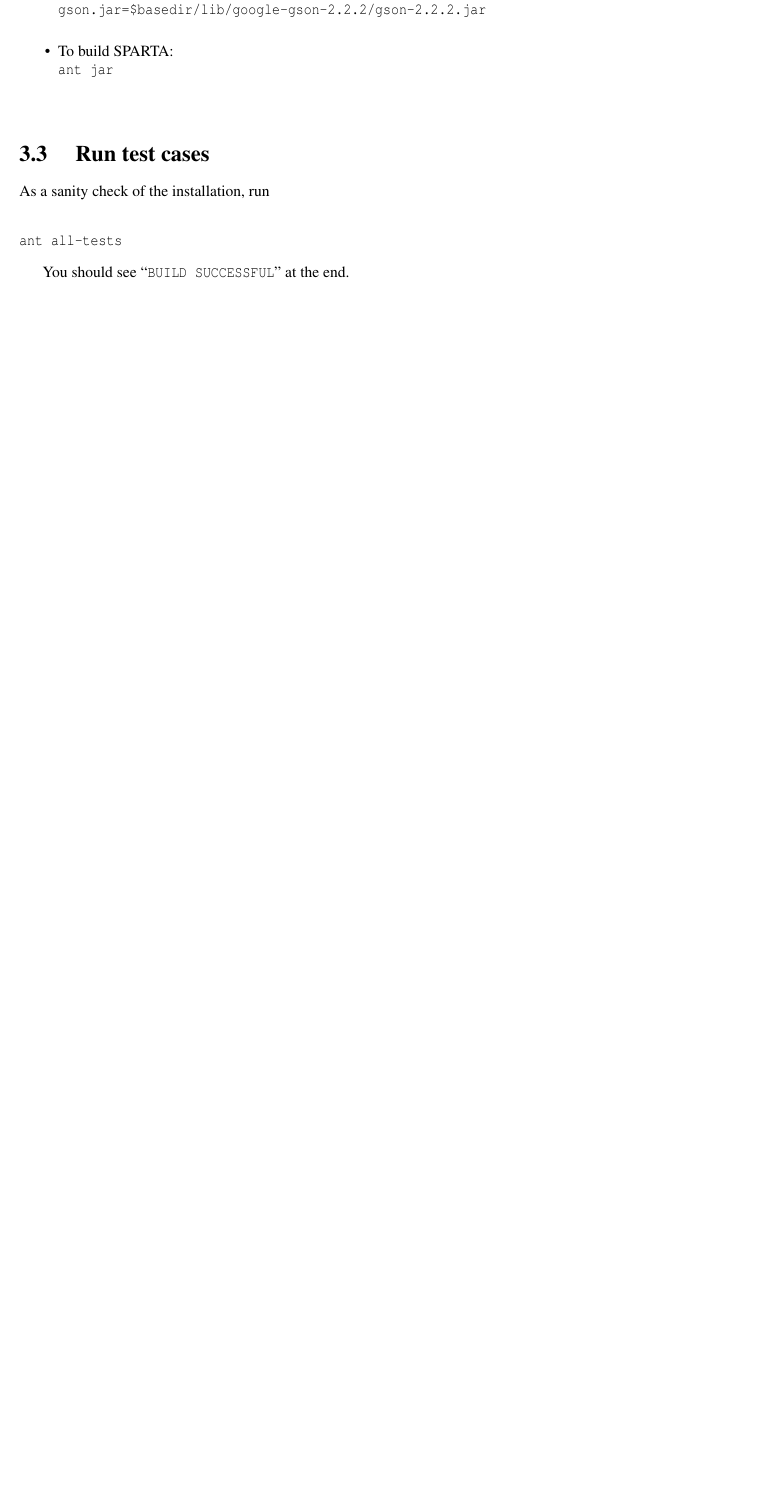
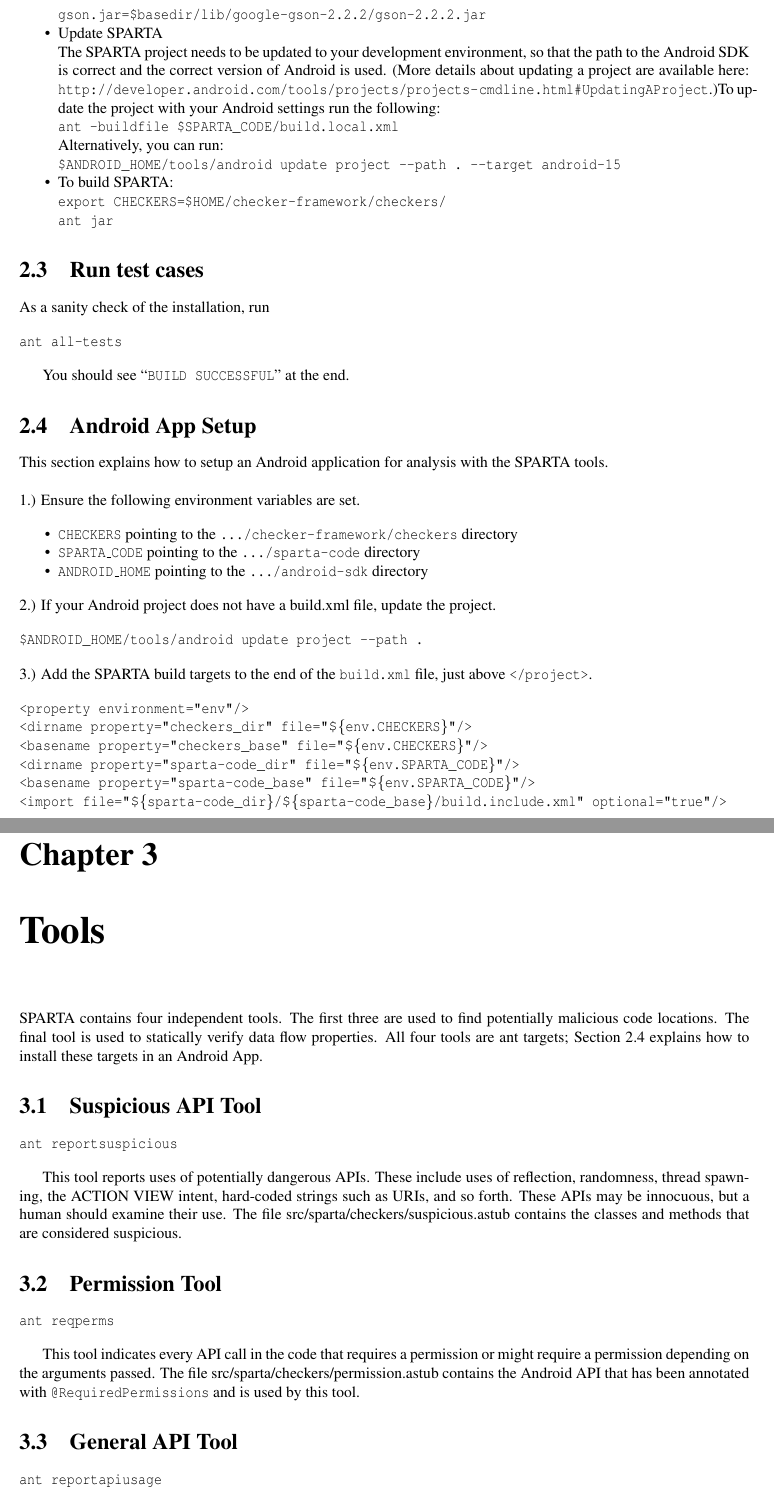
Before and after one commit to typetools/sparta, a LaTeX document (docs/manual.tex, which reads docs/appanalysis.tex, docs/installation.tex, docs/manual-style.tex): part of page 12 of 23 before the commit and two parts of pages 6 and 7 of 24 after it, the two joined at a grey line, cut so that both start at the same text, the shorter picture padded with empty space. Compiled offline with pdfLaTeX.

Commit message:
Added a tool section to the documentation. Improved the install section. Changed @NoFlow to @DefaultFlow

```diff
--- a/docs/appanalysis.tex
+++ b/docs/appanalysis.tex
@@ -1,5 +1,5 @@
 \htmlhr
-\chapter{Android App Analysis\label{appanalysis}}
+\chapter{How to Detect Malware\label{appanalysis}}
 
 This is a brief guide on how to analyze an Android application and
 find security vulnerabilities. This document gives a high-level view
--- a/docs/installation.tex
+++ b/docs/installation.tex
@@ -62,9 +61,23 @@
 gson.jar=${basedir}/lib/google-gson-2.2.2/gson-2.2.2.jar
 \end{alltt}
 % make Emacs $ happy
-\paragraph{Build SPARTA}
+\item Update SPARTA
+
+The SPARTA project needs to be updated to your development environment, so that the path to the Android SDK is correct and the correct version of Android is used. (More details about updating a project are available here: \url{http://developer.android.com/tools/projects/projects-cmdline.html#UpdatingAProject}.)To update the project with your Android settings run the following:
+
+\begin{alltt}
+ant -buildfile $SPARTA_CODE/build.local.xml
+\end{alltt}
+
+Alternatively, you can run:
+
+\begin{alltt}
+$ANDROID_HOME/tools/android update project -{}-path . -{}-target android-15
+\end{alltt}
+
 \item To build SPARTA:
 \begin{alltt}
+export CHECKERS=$HOME/checker-framework/checkers/
 ant jar
 \end{alltt}
 
@@ -95,6 +108,47 @@
 \end{alltt}
 
 You should see ``\<BUILD SUCCESSFUL>'' at the end.
+
+\section{Android App Setup\label{sec:antsetup}}
+
+This section explains how to setup an Android application for analysis with the SPARTA tools.
+\\ \\
+1.) Ensure the following environment variables are set.
+
+\begin{itemize}
+\item
+\<CHECKERS> pointing to the
+\<.../checker-framework/checkers> directory
+
+\item
+\<SPARTA\_CODE> pointing to the \<.../sparta-code> directory
+
+\item
+\<ANDROID\_HOME> pointing to the \<.../android-sdk> directory
+
+\end{itemize}
+
+\noindent
+2.) If your Android project does not have a build.xml file, update the project.
+
+\begin{alltt}
+$ANDROID_HOME/tools/android update project -{}-path .
+\end{alltt}
+
+\noindent
+3.) Add the SPARTA build targets to the end of the \<build.xml>
+ file, just above \verb|</project>|.
+
+% TODO: how does using lt and gt in TT mode work?
+
+\begin{alltt}
+<property environment="env"/>
+<dirname property="checkers_dir" file="\$\{env.CHECKERS\}"/>
+<basename property="checkers_base" file="\$\{env.CHECKERS\}"/>
+<dirname property="sparta-code_dir" file="\$\{env.SPARTA_CODE\}"/>
+<basename property="sparta-code_base" file="\$\{env.SPARTA_CODE\}"/>
+<import file="\$\{sparta-code_dir\}/\$\{sparta-code_base\}/build.include.xml" optional="true"/>
+\end{alltt}
 
 
 
--- a/docs/manual-style.tex
+++ b/docs/manual-style.tex
@@ -5,6 +5,7 @@
 \usepackage{listings}
 \usepackage{url}
 \usepackage{alltt}
+\usepackage{booktabs}
 % Not supported by Hevea, so don't bother: \usepackage{minitoc}
 
 \usepackage{relsize}
--- /dev/null
+++ b/docs/tools.tex
@@ -0,0 +1,31 @@
+\htmlhr
+\chapter{Tools\label{tools}}
+
+SPARTA contains four independent tools.  The first three are used to find potentially malicious code locations.  The final tool is used to statically verify data flow properties.  All four tools are ant targets;  Section
+\ref{sec:antsetup} explains how to install these targets in an Android App.
+
+\section{Suspicious API Tool}
+
+\begin{alltt}
+ant reportsuspicious
+\end{alltt}
+
+
+This tool reports uses of potentially dangerous APIs. These include uses of reflection, randomness, thread spawning, the ACTION VIEW intent, hard-coded strings such as URIs, and so forth. These APIs may be innocuous, but a human should examine their use.  The file src/sparta/checkers/suspicious.astub contains the classes and methods that are considered suspicious.
+
+\section{Permission Tool}
+
+ \begin{alltt}
+ant reqperms
+\end{alltt}
+
+This tool indicates every API call in the code that requires a permission or might require a permission
+depending on the arguments passed.  The file src/sparta/checkers/permission.astub contains the Android API that has been annotated with \<@RequiredPermissions> and is used by this tool.
+
+\section{General API Tool}
+
+\begin{alltt}
+ant reportapiusage
+\end{alltt}
+
+This tool reports uses of Android and other APIs. These APIs are not suspicious in general. However, they do help the analyst to better understand the structure of the code not just with respect to its standard module structure, but in terms of how it interacts with Android interfaces.
```
Also changed, not shown: docs/app-annotation.tex (added, +19 -0 lines), docs/flow.tex (+18 -14 lines), docs/manual.tex (+4 -1 lines), docs/installation.tex (13 more changed lines), docs/tools.tex (8 more changed lines).
